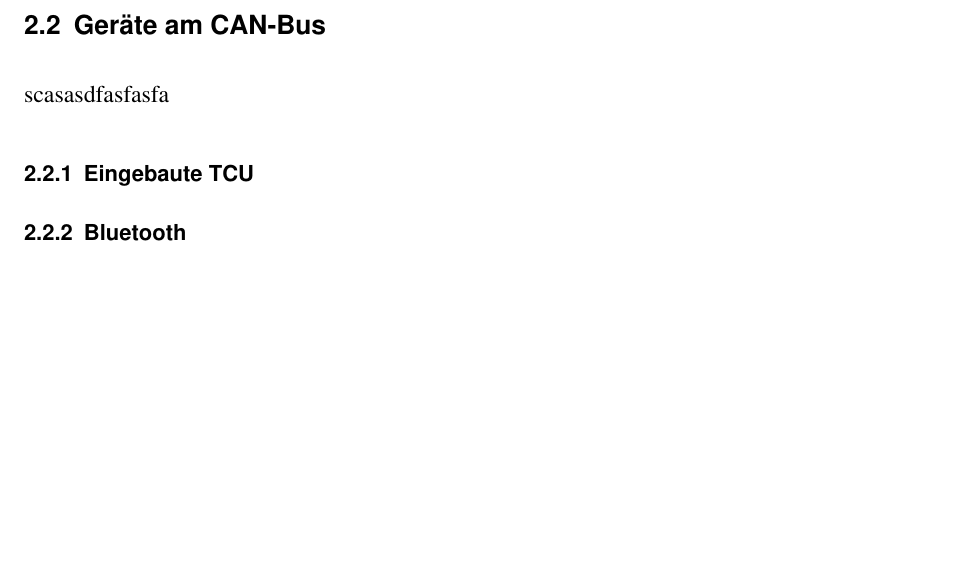
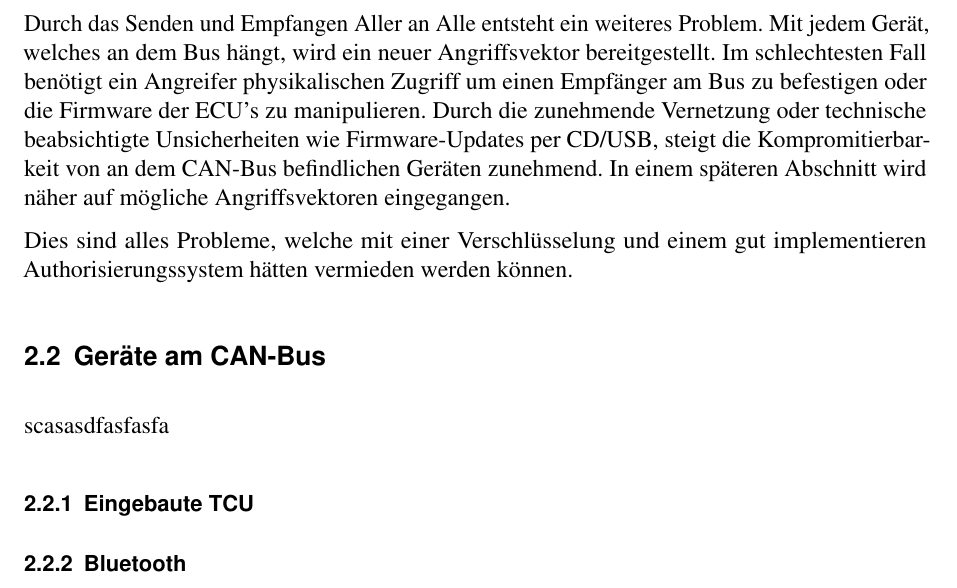
Before and after one commit to Nukesor/uni, a LaTeX document (security/sheet.tex): part of page 7 of 10 before the commit and part of page 7 of 11 after it, cut at the place of the change, the shorter picture padded with empty space. Compiled offline with pdfLaTeX.

Commit message:
Second section finished

```diff
--- a/security/sheet.tex
+++ b/security/sheet.tex
@@ -239,6 +239,13 @@ Selbstverständlich braucht man hierfür Zugriff auf den Bus, aber dies kann z.B
 Da der Traffic auf dem Bus unverschlüsselt ist, kann der Mittschnit nun benutzt werden benutzt werden um die API der ECUs zu rekonstruieren.
 Hierfür muss lediglich nach Mustern im Paketstrom gesucht werden, welche in Abhängigkeit zu dem Zustand des Auto stehen.
 Durch dieses Verfahren wurde z.B. die vorher gezeigte API des Geschwindigkeitstachos rekonstruiert.
+
+Durch das Senden und Empfangen Aller an Alle entsteht ein weiteres Problem. Mit jedem Gerät, welches an dem Bus hängt, wird ein neuer Angriffsvektor bereitgestellt.
+Im schlechtesten Fall benötigt ein Angreifer physikalischen Zugriff um einen Empfänger am Bus zu befestigen oder die Firmware der ECU's zu manipulieren.
+Durch die zunehmende Vernetzung oder technische beabsichtigte Unsicherheiten wie Firmware-Updates per CD/USB, steigt die Kompromitierbarkeit von an dem CAN-Bus befindlichen Geräten zunehmend.
+In einem späteren Abschnitt wird näher auf mögliche Angriffsvektoren eingegangen.
+
+Dies sind alles Probleme, welche mit einer Verschlüsselung und einem gut implementieren Authorisierungssystem hätten vermieden werden können.
 
 
 \section{Geräte am CAN-Bus}
```
Also changed, not shown: security/securitySeminar.pdf.
